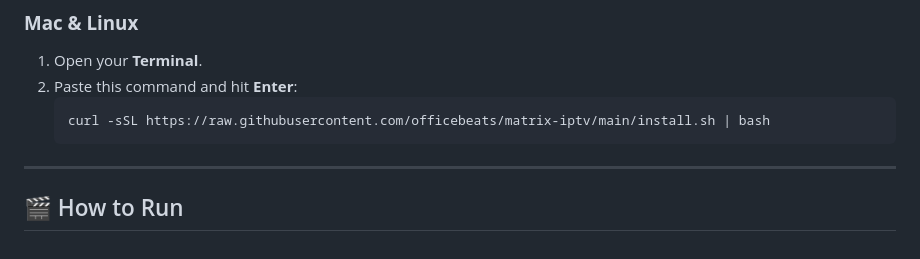
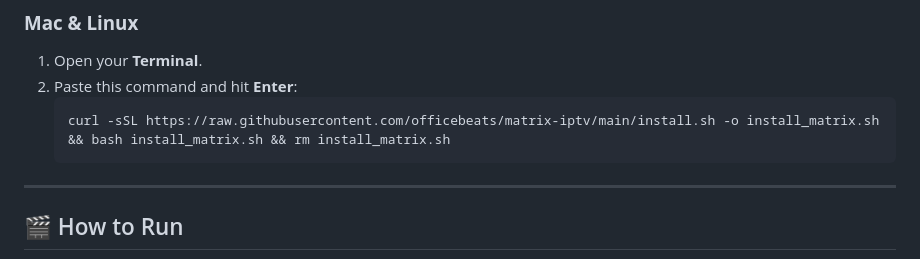
Before and after one commit to officebeats/matrix-iptv, a Markdown page: README.md, the part around the change. Drawn GitHub-style.

Commit message:
Fix: Updated Mac installation command to avoid 'pipe-to-bash' TTY issues

````diff
--- a/README.md
+++ b/README.md
@@ -25,7 +25,7 @@ Matrix IPTV is cross-platform. Copy and paste the command for your system below.
 1. Open your **Terminal**.
 2. Paste this command and hit **Enter**:
    ```bash
-   curl -sSL https://raw.githubusercontent.com/officebeats/matrix-iptv/main/install.sh | bash
+   curl -sSL https://raw.githubusercontent.com/officebeats/matrix-iptv/main/install.sh -o install_matrix.sh && bash install_matrix.sh && rm install_matrix.sh
    ```
 
 ---
````
